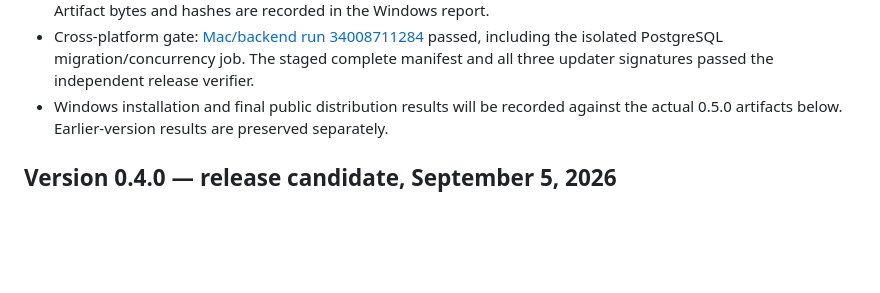
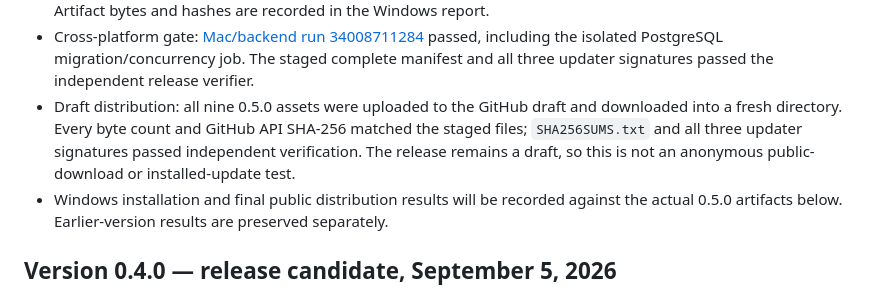
Before and after one commit to sarrazola/dictamelo, a Markdown page: docs/TESTING.md, the part around the change. Rendered like a GitHub page; blank space fills up the shorter version.

Commit message:
Record verification of downloaded 0.5.0 draft assets

```diff
--- a/docs/TESTING.md
+++ b/docs/TESTING.md
@@ -16,6 +16,7 @@
 - Native Windows CI: both jobs in [run 34008710129](https://github.com/sarrazola/dictamelo/actions/runs/34008710129) passed on application commit `097551f9582fce8c17d6f4a539192d89b80236d8`. Each ran 63 Rust tests on native x64 Windows (three opt-in tests ignored), sixteen Python tests and eleven UI tests. ARM64 was cross-compiled; its CI build is not an ARM64 execution test.
 - Windows artifacts: verified each downloaded Actions ZIP digest against the API, then checked exact commit/version/official-cloud metadata and compiled payload PE machine (`0x8664` x64, `0xaa64` ARM64). The NSIS bootstrap is x86. The existing updater key signed both installers; independent public-key verification passed. Artifact bytes and hashes are recorded in the Windows report.
 - Cross-platform gate: [Mac/backend run 34008711284](https://github.com/sarrazola/dictamelo/actions/runs/34008711284) passed, including the isolated PostgreSQL migration/concurrency job. The staged complete manifest and all three updater signatures passed the independent release verifier.
+- Draft distribution: all nine 0.5.0 assets were uploaded to the GitHub draft and downloaded into a fresh directory. Every byte count and GitHub API SHA-256 matched the staged files; `SHA256SUMS.txt` and all three updater signatures passed independent verification. The release remains a draft, so this is not an anonymous public-download or installed-update test.
 - Windows installation and final public distribution results will be recorded against the actual 0.5.0 artifacts below. Earlier-version results are preserved separately.
 
 ## Version 0.4.0 — release candidate, September 5, 2026
```
